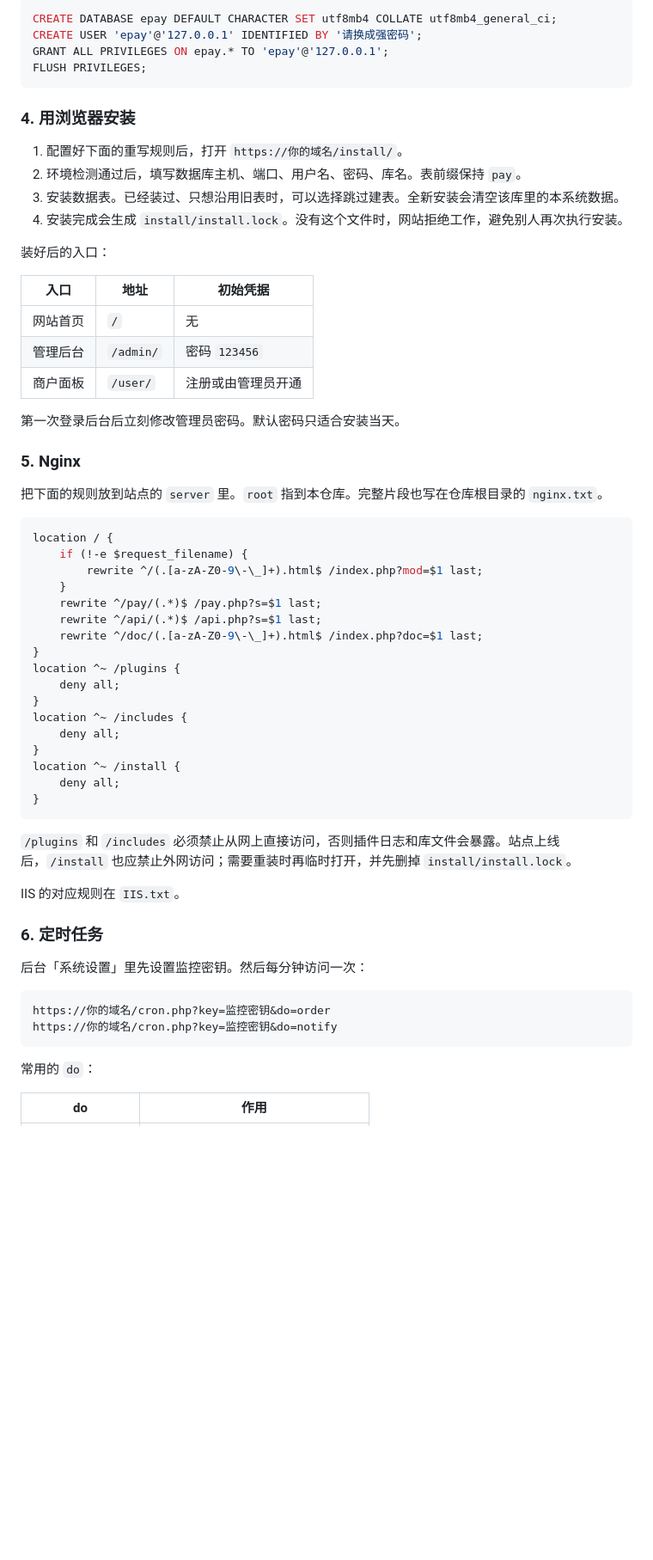
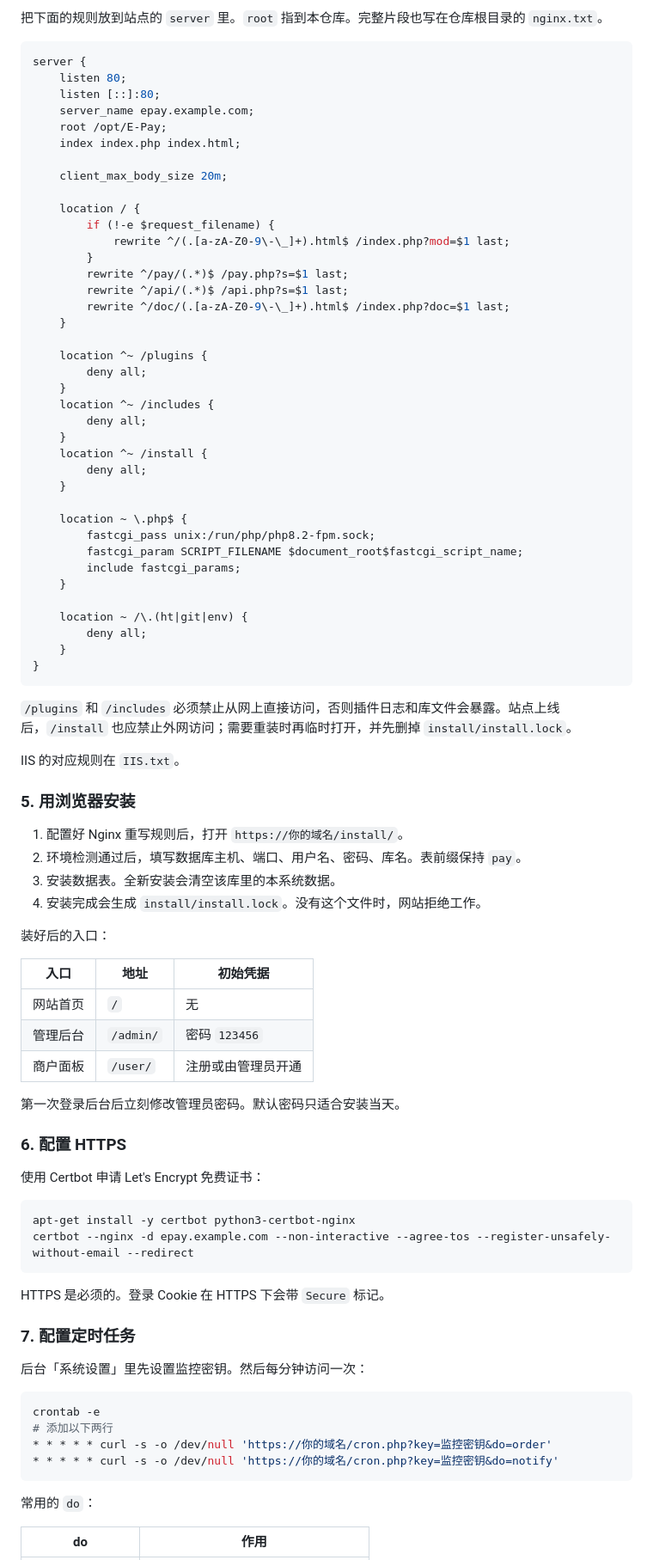
Before and after one commit to ByteStripes/E-Pay, a Markdown page: README.md, the part around one of its changes. Shown at 86% size. Drawn GitHub-style; blank space fills up the shorter version.

````diff
--- a/README.md
+++ b/README.md
@@ -32,17 +64,57 @@ E-Pay 是一套支付聚合网关。商户通过本系统收款，系统再把
 
-```sql
-CREATE DATABASE epay DEFAULT CHARACTER SET utf8mb4 COLLATE utf8mb4_general_ci;
-CREATE USER 'epay'@'127.0.0.1' IDENTIFIED BY '请换成强密码';
-GRANT ALL PRIVILEGES ON epay.* TO 'epay'@'127.0.0.1';
-FLUSH PRIVILEGES;
+把下面的规则放到站点的 `server` 里。`root` 指到本仓库。完整片段也写在仓库根目录的 `nginx.txt`。
+
+```nginx
+server {
+    listen 80;
+    listen [::]:80;
+    server_name epay.example.com;
+    root /opt/E-Pay;
+    index index.php index.html;
+
+    client_max_body_size 20m;
+
+    location / {
+        if (!-e $request_filename) {
+            rewrite ^/(.[a-zA-Z0-9\-\_]+).html$ /index.php?mod=$1 last;
+        }
+        rewrite ^/pay/(.*)$ /pay.php?s=$1 last;
+        rewrite ^/api/(.*)$ /api.php?s=$1 last;
+        rewrite ^/doc/(.[a-zA-Z0-9\-\_]+).html$ /index.php?doc=$1 last;
+    }
+
+    location ^~ /plugins {
+        deny all;
+    }
+    location ^~ /includes {
+        deny all;
+    }
+    location ^~ /install {
+        deny all;
+    }
+
+    location ~ \.php$ {
+        fastcgi_pass unix:/run/php/php8.2-fpm.sock;
+        fastcgi_param SCRIPT_FILENAME $document_root$fastcgi_script_name;
+        include fastcgi_params;
+    }
+
+    location ~ /\.(ht|git|env) {
+        deny all;
+    }
+}
 ```
 
-### 4. 用浏览器安装
+`/plugins` 和 `/includes` 必须禁止从网上直接访问，否则插件日志和库文件会暴露。站点上线后，`/install` 也应禁止外网访问；需要重装时再临时打开，并先删掉 `install/install.lock`。
 
-1. 配置好下面的重写规则后，打开 `https://你的域名/install/`。
+IIS 的对应规则在 `IIS.txt`。
+
+### 5. 用浏览器安装
+
+1. 配置好 Nginx 重写规则后，打开 `https://你的域名/install/`。
 2. 环境检测通过后，填写数据库主机、端口、用户名、密码、库名。表前缀保持 `pay`。
-3. 安装数据表。已经装过、只想沿用旧表时，可以选择跳过建表。全新安装会清空该库里的本系统数据。
-4. 安装完成会生成 `install/install.lock`。没有这个文件时，网站拒绝工作，避免别人再次执行安装。
+3. 安装数据表。全新安装会清空该库里的本系统数据。
+4. 安装完成会生成 `install/install.lock`。没有这个文件时，网站拒绝工作。
 
 装好后的入口：
 
@@ -54,41 +126,26 @@ FLUSH PRIVILEGES;
 
 第一次登录后台后立刻修改管理员密码。默认密码只适合安装当天。
 
-### 5. Nginx
+### 6. 配置 HTTPS
 
-把下面的规则放到站点的 `server` 里。`root` 指到本仓库。完整片段也写在仓库根目录的 `nginx.txt`。
+使用 Certbot 申请 Let's Encrypt 免费证书：
 
-```nginx
-location / {
-    if (!-e $request_filename) {
-        rewrite ^/(.[a-zA-Z0-9\-\_]+).html$ /index.php?mod=$1 last;
-    }
-    rewrite ^/pay/(.*)$ /pay.php?s=$1 last;
-    rewrite ^/api/(.*)$ /api.php?s=$1 last;
-    rewrite ^/doc/(.[a-zA-Z0-9\-\_]+).html$ /index.php?doc=$1 last;
-}
-location ^~ /plugins {
-    deny all;
-}
-location ^~ /includes {
-    deny all;
-}
-location ^~ /install {
-    deny all;
-}
+```bash
+apt-get install -y certbot python3-certbot-nginx
+certbot --nginx -d epay.example.com --non-interactive --agree-tos --register-unsafely-without-email --redirect
 ```
 
-`/plugins` 和 `/includes` 必须禁止从网上直接访问，否则插件日志和库文件会暴露。站点上线后，`/install` 也应禁止外网访问；需要重装时再临时打开，并先删掉 `install/install.lock`。
+HTTPS 是必须的。登录 Cookie 在 HTTPS 下会带 `Secure` 标记。
 
-IIS 的对应规则在 `IIS.txt`。
-
-### 6. 定时任务
+### 7. 配置定时任务
 
 后台「系统设置」里先设置监控密钥。然后每分钟访问一次：
 
-```text
-https://你的域名/cron.php?key=监控密钥&do=order
-https://你的域名/cron.php?key=监控密钥&do=notify
+```bash
+crontab -e
+# 添加以下两行
+* * * * * curl -s -o /dev/null 'https://你的域名/cron.php?key=监控密钥&do=order'
+* * * * * curl -s -o /dev/null 'https://你的域名/cron.php?key=监控密钥&do=notify'
 ```
 
 常用的 `do`：
````
Also changed, not shown: other parts of README.md (+90 -26 lines).
